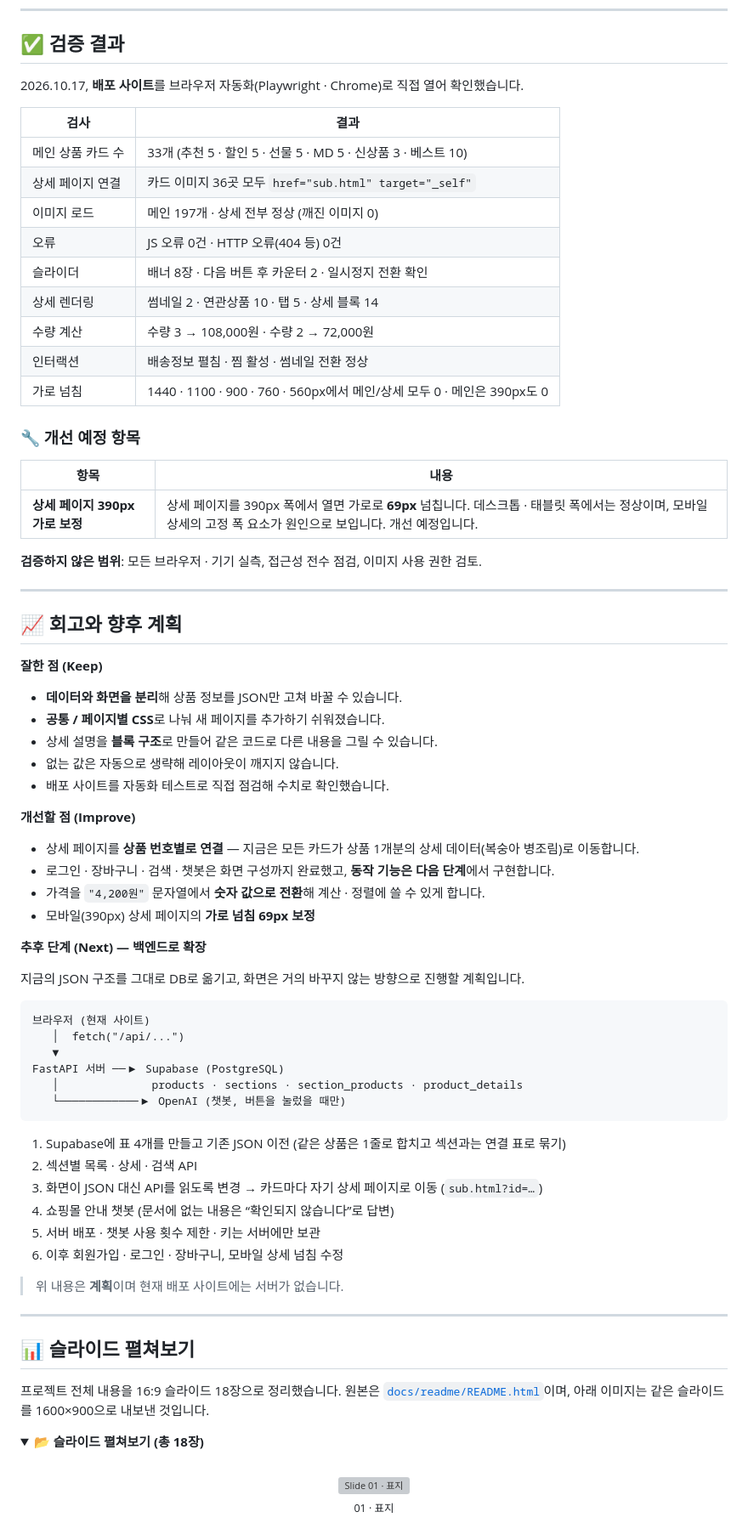
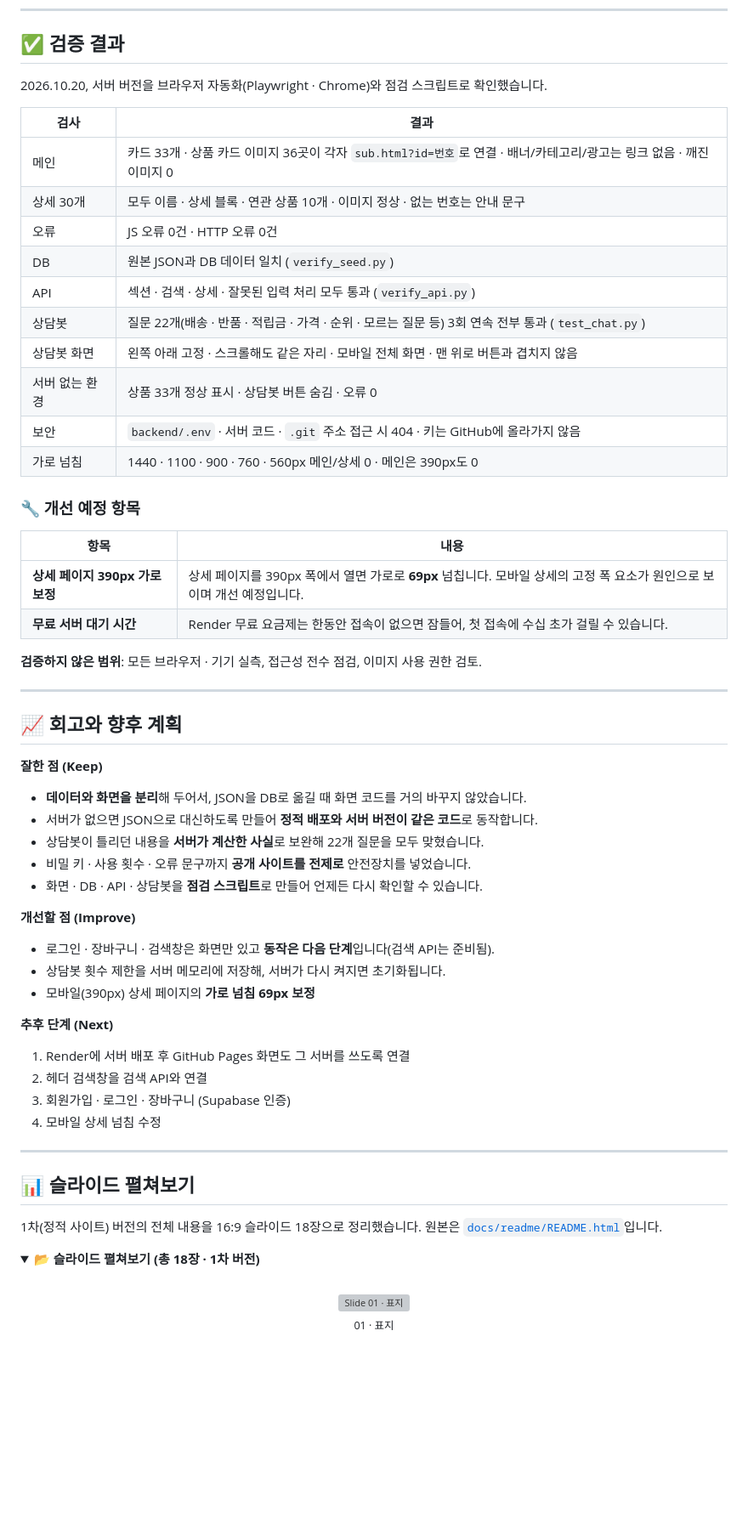
Before and after one commit to su4228-prog/orga_whole_food, a Markdown page: README.md, the part around the change printed below. Shown: that part at 85% size. Rendered like a GitHub page; folded sections open; blank space fills up the shorter version; grey boxes are pictures that could not be loaded.

````diff
--- a/README.md
+++ b/README.md
@@ -344,25 +324,27 @@ python -m http.server 8080
 
 ## ✅ 검증 결과
 
-2026.10.17, **배포 사이트**를 브라우저 자동화(Playwright · Chrome)로 직접 열어 확인했습니다.
+2026.10.20, 서버 버전을 브라우저 자동화(Playwright · Chrome)와 점검 스크립트로 확인했습니다.
 
 | 검사 | 결과 |
 |---|---|
-| 메인 상품 카드 수 | 33개 (추천 5 · 할인 5 · 선물 5 · MD 5 · 신상품 3 · 베스트 10) |
-| 상세 페이지 연결 | 카드 이미지 36곳 모두 `href="sub.html" target="_self"` |
-| 이미지 로드 | 메인 197개 · 상세 전부 정상 (깨진 이미지 0) |
-| 오류 | JS 오류 0건 · HTTP 오류(404 등) 0건 |
-| 슬라이더 | 배너 8장 · 다음 버튼 후 카운터 2 · 일시정지 전환 확인 |
-| 상세 렌더링 | 썸네일 2 · 연관상품 10 · 탭 5 · 상세 블록 14 |
-| 수량 계산 | 수량 3 → 108,000원 · 수량 2 → 72,000원 |
-| 인터랙션 | 배송정보 펼침 · 찜 활성 · 썸네일 전환 정상 |
-| 가로 넘침 | 1440 · 1100 · 900 · 760 · 560px에서 메인/상세 모두 0 · 메인은 390px도 0 |
+| 메인 | 카드 33개 · 상품 카드 이미지 36곳이 각자 `sub.html?id=번호`로 연결 · 배너/카테고리/광고는 링크 없음 · 깨진 이미지 0 |
+| 상세 30개 | 모두 이름 · 상세 블록 · 연관 상품 10개 · 이미지 정상 · 없는 번호는 안내 문구 |
+| 오류 | JS 오류 0건 · HTTP 오류 0건 |
+| DB | 원본 JSON과 DB 데이터 일치 (`verify_seed.py`) |
+| API | 섹션 · 검색 · 상세 · 잘못된 입력 처리 모두 통과 (`verify_api.py`) |
+| 상담봇 | 질문 22개(배송 · 반품 · 적립금 · 가격 · 순위 · 모르는 질문 등) 3회 연속 전부 통과 (`test_chat.py`) |
+| 상담봇 화면 | 왼쪽 아래 고정 · 스크롤해도 같은 자리 · 모바일 전체 화면 · 맨 위로 버튼과 겹치지 않음 |
+| 서버 없는 환경 | 상품 33개 정상 표시 · 상담봇 버튼 숨김 · 오류 0 |
+| 보안 | `backend/.env` · 서버 코드 · `.git` 주소 접근 시 404 · 키는 GitHub에 올라가지 않음 |
+| 가로 넘침 | 1440 · 1100 · 900 · 760 · 560px 메인/상세 0 · 메인은 390px도 0 |
 
 ### 🔧 개선 예정 항목
 
 | 항목 | 내용 |
 |---|---|
-| **상세 페이지 390px 가로 보정** | 상세 페이지를 390px 폭에서 열면 가로로 **69px** 넘칩니다. 데스크톱 · 태블릿 폭에서는 정상이며, 모바일 상세의 고정 폭 요소가 원인으로 보입니다. 개선 예정입니다. |
+| **상세 페이지 390px 가로 보정** | 상세 페이지를 390px 폭에서 열면 가로로 **69px** 넘칩니다. 모바일 상세의 고정 폭 요소가 원인으로 보이며 개선 예정입니다. |
+| **무료 서버 대기 시간** | Render 무료 요금제는 한동안 접속이 없으면 잠들어, 첫 접속에 수십 초가 걸릴 수 있습니다. |
 
 **검증하지 않은 범위**: 모든 브라우저 · 기기 실측, 접근성 전수 점검, 이미지 사용 권한 검토.
 
@@ -371,48 +353,31 @@ python -m http.server 8080
 ## 📈 회고와 향후 계획
 
 **잘한 점 (Keep)**
-- **데이터와 화면을 분리**해 상품 정보를 JSON만 고쳐 바꿀 수 있습니다.
-- **공통 / 페이지별 CSS**로 나눠 새 페이지를 추가하기 쉬워졌습니다.
-- 상세 설명을 **블록 구조**로 만들어 같은 코드로 다른 내용을 그릴 수 있습니다.
-- 없는 값은 자동으로 생략해 레이아웃이 깨지지 않습니다.
-- 배포 사이트를 자동화 테스트로 직접 점검해 수치로 확인했습니다.
+- **데이터와 화면을 분리**해 두어서, JSON을 DB로 옮길 때 화면 코드를 거의 바꾸지 않았습니다.
+- 서버가 없으면 JSON으로 대신하도록 만들어 **정적 배포와 서버 버전이 같은 코드**로 동작합니다.
+- 상담봇이 틀리던 내용을 **서버가 계산한 사실**로 보완해 22개 질문을 모두 맞혔습니다.
+- 비밀 키 · 사용 횟수 · 오류 문구까지 **공개 사이트를 전제로** 안전장치를 넣었습니다.
+- 화면 · DB · API · 상담봇을 **점검 스크립트**로 만들어 언제든 다시 확인할 수 있습니다.
 
 **개선할 점 (Improve)**
-- 상세 페이지를 **상품 번호별로 연결** — 지금은 모든 카드가 상품 1개분의 상세 데이터(복숭아 병조림)로 이동합니다.
-- 로그인 · 장바구니 · 검색 · 챗봇은 화면 구성까지 완료했고, **동작 기능은 다음 단계**에서 구현합니다.
-- 가격을 `"4,200원"` 문자열에서 **숫자 값으로 전환**해 계산 · 정렬에 쓸 수 있게 합니다.
+- 로그인 · 장바구니 · 검색창은 화면만 있고 **동작은 다음 단계**입니다(검색 API는 준비됨).
+- 상담봇 횟수 제한을 서버 메모리에 저장해, 서버가 다시 켜지면 초기화됩니다.
 - 모바일(390px) 상세 페이지의 **가로 넘침 69px 보정**
 
-**추후 단계 (Next) — 백엔드로 확장**
-
-지금의 JSON 구조를 그대로 DB로 옮기고, 화면은 거의 바꾸지 않는 방향으로 진행할 계획입니다.
-
-```text
-브라우저 (현재 사이트)
-   │  fetch("/api/...")
-   ▼
-FastAPI 서버 ──▶ Supabase (PostgreSQL)
-   │              products · sections · section_products · product_details
-   └────────────▶ OpenAI (챗봇, 버튼을 눌렀을 때만)
-```
-
-1. Supabase에 표 4개를 만들고 기존 JSON 이전 (같은 상품은 1줄로 합치고 섹션과는 연결 표로 묶기)
-2. 섹션별 목록 · 상세 · 검색 API
-3. 화면이 JSON 대신 API를 읽도록 변경 → 카드마다 자기 상세 페이지로 이동 (`sub.html?id=…`)
-4. 쇼핑몰 안내 챗봇 (문서에 없는 내용은 “확인되지 않습니다”로 답변)
-5. 서버 배포 · 챗봇 사용 횟수 제한 · 키는 서버에만 보관
-6. 이후 회원가입 · 로그인 · 장바구니, 모바일 상세 넘침 수정
-
-> 위 내용은 **계획**이며 현재 배포 사이트에는 서버가 없습니다.
+**추후 단계 (Next)**
+1. Render에 서버 배포 후 GitHub Pages 화면도 그 서버를 쓰도록 연결
+2. 헤더 검색창을 검색 API와 연결
+3. 회원가입 · 로그인 · 장바구니 (Supabase 인증)
+4. 모바일 상세 넘침 수정
 
 ---
 
 ## 📊 슬라이드 펼쳐보기
 
-프로젝트 전체 내용을 16:9 슬라이드 18장으로 정리했습니다. 원본은 [`docs/readme/README.html`](./docs/readme/README.html)이며, 아래 이미지는 같은 슬라이드를 1600×900으로 내보낸 것입니다.
+1차(정적 사이트) 버전의 전체 내용을 16:9 슬라이드 18장으로 정리했습니다. 원본은 [`docs/readme/README.html`](./docs/readme/README.html)입니다.
 
-<details open>
-<summary><b>📂 슬라이드 펼쳐보기 (총 18장)</b></summary>
+<details>
+<summary><b>📂 슬라이드 펼쳐보기 (총 18장 · 1차 버전)</b></summary>
 <br />
 
 <p align="center">
````
Also changed, not shown: other parts of README.md (+152 -172 lines), docs/readme/img/chat.jpg (added), docs/readme/img/sub_product.jpg (added), 5 other files.
